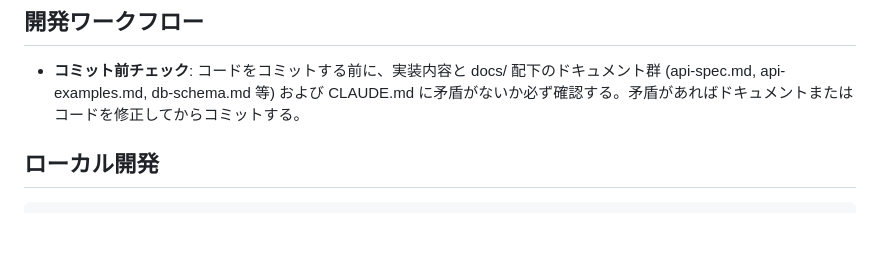
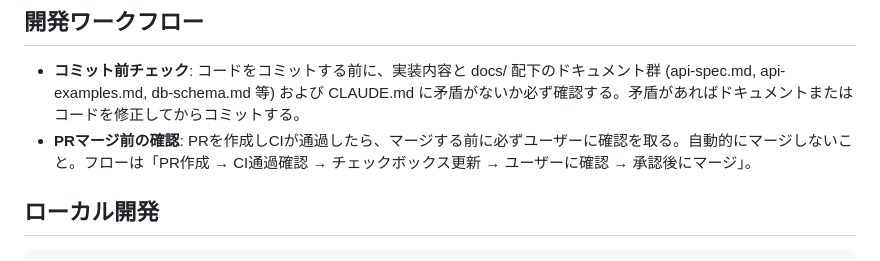
Before and after one commit to infosign/compeito, a Markdown page: CLAUDE.md, the part around the change. GitHub-like rendering; blank space fills up the shorter version.

Commit message:
docs: PRマージ前のユーザー確認ルールを CLAUDE.md に追記
Co-Authored-By: Claude Opus 4.6 <noreply@anthropic.com>

```diff
--- a/CLAUDE.md
+++ b/CLAUDE.md
@@ -138,6 +138,7 @@ compeito/
 ## 開発ワークフロー
 
 - **コミット前チェック**: コードをコミットする前に、実装内容と docs/ 配下のドキュメント群 (api-spec.md, api-examples.md, db-schema.md 等) および CLAUDE.md に矛盾がないか必ず確認する。矛盾があればドキュメントまたはコードを修正してからコミットする。
+- **PRマージ前の確認**: PRを作成しCIが通過したら、マージする前に必ずユーザーに確認を取る。自動的にマージしないこと。フローは「PR作成 → CI通過確認 → チェックボックス更新 → ユーザーに確認 → 承認後にマージ」。
 
 ## ローカル開発
 
```
